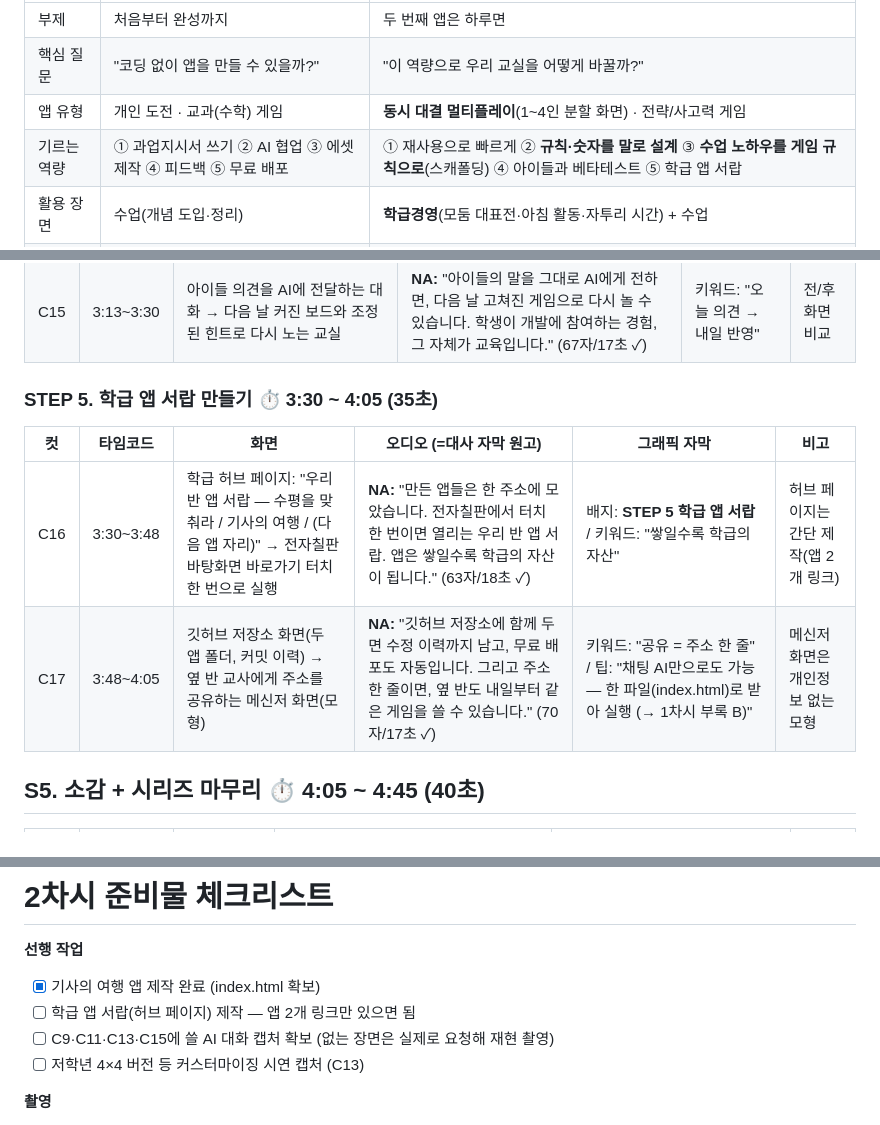
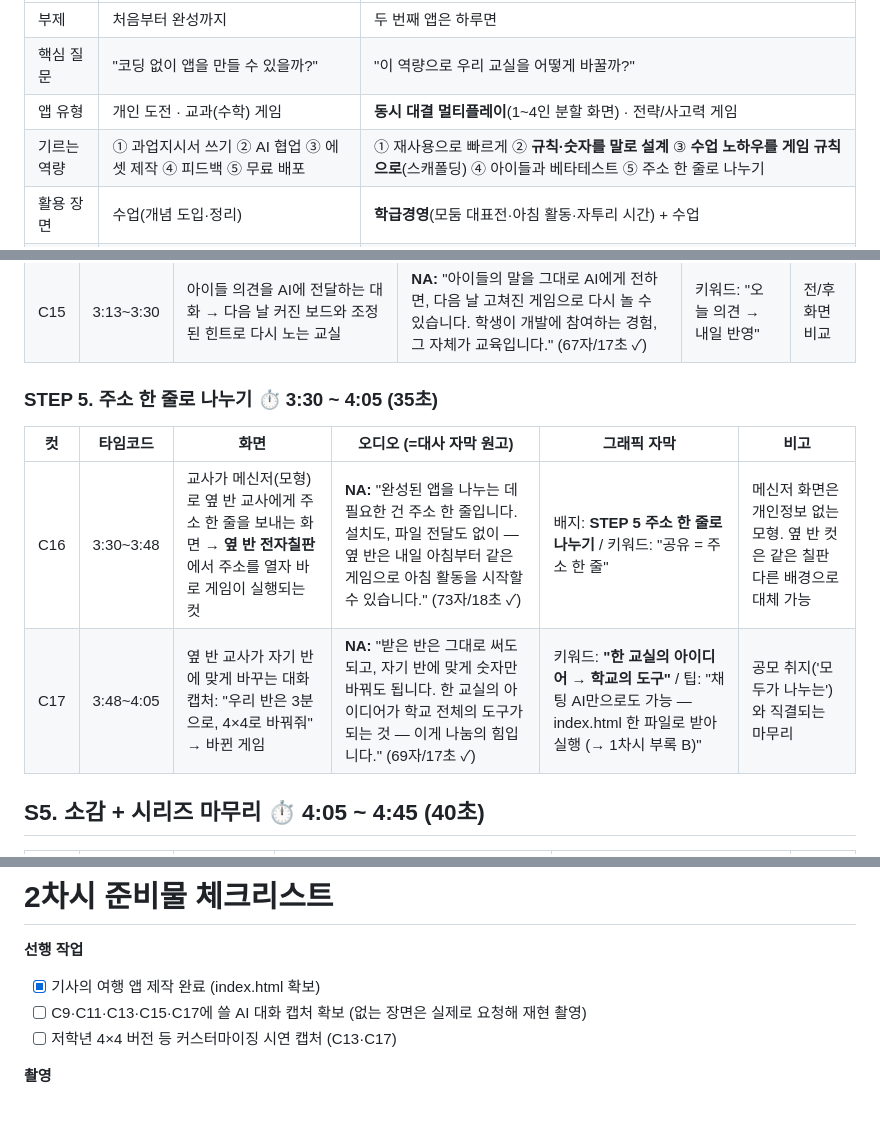
Before and after one commit to i20091119-ai/2026scale, a Markdown page: docs/영상_스토리보드_2차시.md, 3 parts joined by grey strips. Rendered like a GitHub page.

Commit message:
2차시 STEP 5를 '학급 앱 서랍'에서 '주소 한 줄로 나누기'로 교체
앱 서랍은 새 주제(포트폴리오 운영)를 여는 데다 촬영용 허브
페이지를 새로 만들어야 해 5분 범위를 벗어남. 대신 옆 반 공유
(주소 전송 → 즉시 실행 → 자기 반에 맞게 숫자 조정)로 마무리 —
새 제작물 없이 공모 취지('모두가 나누는')와 직결

Co-Authored-By: Claude Fable 5 <noreply@anthropic.com>
Claude-Session: https://claude.ai/code/session_01UEVQocaCwmNY8AhQoy1jyS

```diff
--- a/docs/영상_스토리보드_2차시.md
+++ b/docs/영상_스토리보드_2차시.md
@@ -18,7 +18,7 @@
 | 부제 | 처음부터 완성까지 | 두 번째 앱은 하루면 |
 | 핵심 질문 | "코딩 없이 앱을 만들 수 있을까?" | "이 역량으로 우리 교실을 어떻게 바꿀까?" |
 | 앱 유형 | 개인 도전 · 교과(수학) 게임 | **동시 대결 멀티플레이**(1~4인 분할 화면) · 전략/사고력 게임 |
-| 기르는 역량 | ① 과업지시서 쓰기 ② AI 협업 ③ 에셋 제작 ④ 피드백 ⑤ 무료 배포 | ① 재사용으로 빠르게 ② **규칙·숫자를 말로 설계** ③ **수업 노하우를 게임 규칙으로**(스캐폴딩) ④ 아이들과 베타테스트 ⑤ 학급 앱 서랍 |
+| 기르는 역량 | ① 과업지시서 쓰기 ② AI 협업 ③ 에셋 제작 ④ 피드백 ⑤ 무료 배포 | ① 재사용으로 빠르게 ② **규칙·숫자를 말로 설계** ③ **수업 노하우를 게임 규칙으로**(스캐폴딩) ④ 아이들과 베타테스트 ⑤ 주소 한 줄로 나누기 |
 | 활용 장면 | 수업(개념 도입·정리) | **학급경영**(모둠 대표전·아침 활동·자투리 시간) + 수업 |
 | 시청 후 상태 | "나도 만들 수 있겠다" | "우리 반에 맞게 계속 만들어 쓰겠다" |
 
@@ -85,12 +85,12 @@
 | C14 | 2:55~3:13 | **교실 베타테스트 실사**: 아이들 시범 플레이 → 의견: "칸이 작아서 잘못 눌러요!", "힌트 너무 빨리 없어져요!" (현장음+자막) | **NA:** "최고의 테스터는 아이들입니다. 시범 경기 한 판이면 어른은 못 보는 문제를 다 찾아냅니다. 칸이 작다, 힌트가 너무 빨리 사라진다 —" (65자/18초 ✓) | 배지: **STEP 4 아이들과 베타테스트** | 초상권 동의 필수 |
 | C15 | 3:13~3:30 | 아이들 의견을 AI에 전달하는 대화 → 다음 날 커진 보드와 조정된 힌트로 다시 노는 교실 | **NA:** "아이들의 말을 그대로 AI에게 전하면, 다음 날 고쳐진 게임으로 다시 놀 수 있습니다. 학생이 개발에 참여하는 경험, 그 자체가 교육입니다." (67자/17초 ✓) | 키워드: "오늘 의견 → 내일 반영" | 전/후 화면 비교 |
 
-### STEP 5. 학급 앱 서랍 만들기 ⏱ 3:30 ~ 4:05 (35초)
+### STEP 5. 주소 한 줄로 나누기 ⏱ 3:30 ~ 4:05 (35초)
 
 | 컷 | 타임코드 | 화면 | 오디오 (=대사 자막 원고) | 그래픽 자막 | 비고 |
 |---|---|---|---|---|---|
-| C16 | 3:30~3:48 | 학급 허브 페이지: "우리 반 앱 서랍 — 수평을 맞춰라 / 기사의 여행 / (다음 앱 자리)" → 전자칠판 바탕화면 바로가기 터치 한 번으로 실행 | **NA:** "만든 앱들은 한 주소에 모았습니다. 전자칠판에서 터치 한 번이면 열리는 우리 반 앱 서랍. 앱은 쌓일수록 학급의 자산이 됩니다." (63자/18초 ✓) | 배지: **STEP 5 학급 앱 서랍** / 키워드: "쌓일수록 학급의 자산" | 허브 페이지는 간단 제작(앱 2개 링크) |
-| C17 | 3:48~4:05 | 깃허브 저장소 화면(두 앱 폴더, 커밋 이력) → 옆 반 교사에게 주소를 공유하는 메신저 화면(모형) | **NA:** "깃허브 저장소에 함께 두면 수정 이력까지 남고, 무료 배포도 자동입니다. 그리고 주소 한 줄이면, 옆 반도 내일부터 같은 게임을 쓸 수 있습니다." (70자/17초 ✓) | 키워드: "공유 = 주소 한 줄" / 팁: "채팅 AI만으로도 가능 — 한 파일(index.html)로 받아 실행 (→ 1차시 부록 B)" | 메신저 화면은 개인정보 없는 모형 |
+| C16 | 3:30~3:48 | 교사가 메신저(모형)로 옆 반 교사에게 주소 한 줄을 보내는 화면 → **옆 반 전자칠판**에서 주소를 열자 바로 게임이 실행되는 컷 | **NA:** "완성된 앱을 나누는 데 필요한 건 주소 한 줄입니다. 설치도, 파일 전달도 없이 — 옆 반은 내일 아침부터 같은 게임으로 아침 활동을 시작할 수 있습니다." (73자/18초 ✓) | 배지: **STEP 5 주소 한 줄로 나누기** / 키워드: "공유 = 주소 한 줄" | 메신저 화면은 개인정보 없는 모형. 옆 반 컷은 같은 칠판 다른 배경으로 대체 가능 |
+| C17 | 3:48~4:05 | 옆 반 교사가 자기 반에 맞게 바꾸는 대화 캡처: "우리 반은 3분으로, 4×4로 바꿔줘" → 바뀐 게임 | **NA:** "받은 반은 그대로 써도 되고, 자기 반에 맞게 숫자만 바꿔도 됩니다. 한 교실의 아이디어가 학교 전체의 도구가 되는 것 — 이게 나눔의 힘입니다." (69자/17초 ✓) | 키워드: **"한 교실의 아이디어 → 학교의 도구"** / 팁: "채팅 AI만으로도 가능 — index.html 한 파일로 받아 실행 (→ 1차시 부록 B)" | 공모 취지('모두가 나누는')와 직결되는 마무리 |
 
 ## S5. 소감 + 시리즈 마무리 ⏱ 4:05 ~ 4:45 (40초)
 
@@ -116,9 +116,8 @@
 
 **선행 작업**
 - [x] 기사의 여행 앱 제작 완료 (index.html 확보)
-- [ ] 학급 앱 서랍(허브 페이지) 제작 — 앱 2개 링크만 있으면 됨
-- [ ] C9·C11·C13·C15에 쓸 AI 대화 캡처 확보 (없는 장면은 실제로 요청해 재현 촬영)
-- [ ] 저학년 4×4 버전 등 커스터마이징 시연 캡처 (C13)
+- [ ] C9·C11·C13·C15·C17에 쓸 AI 대화 캡처 확보 (없는 장면은 실제로 요청해 재현 촬영)
+- [ ] 저학년 4×4 버전 등 커스터마이징 시연 캡처 (C13·C17)
 
 **촬영**
 - [ ] 교실 모둠 대표전(4인 대결): 풀샷 / 터치 클로즈업 / 응원 리액션 (보호자 동의 또는 교사 시연 대체)
```
Also changed, not shown: other parts of docs/영상_스토리보드_2차시.md (+1 -1 lines).
